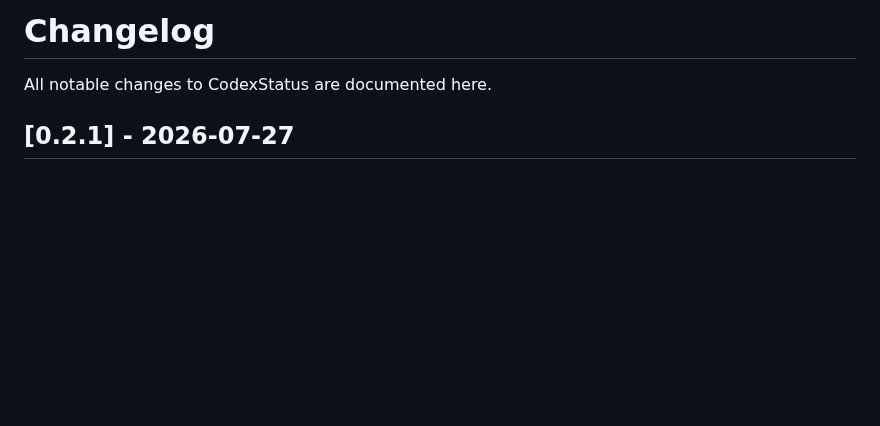
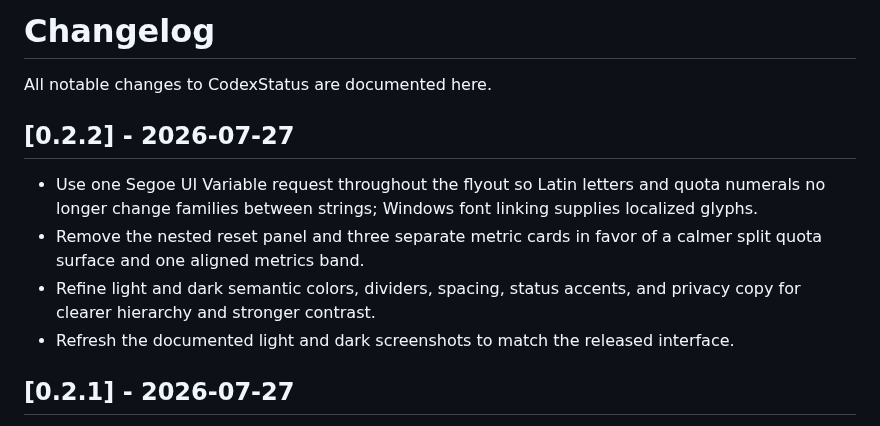
Before and after one commit to bagpipes625-cloud/codex-status, a Markdown page: CHANGELOG.md, the part around the change. Rendered like a GitHub page; blank space fills up the shorter version.

Commit message:
feat: refine native quota flyout

```diff
--- a/CHANGELOG.md
+++ b/CHANGELOG.md
@@ -1,6 +1,13 @@
 # Changelog
 
 All notable changes to CodexStatus are documented here.
+
+## [0.2.2] - 2026-07-27
+
+- Use one Segoe UI Variable request throughout the flyout so Latin letters and quota numerals no longer change families between strings; Windows font linking supplies localized glyphs.
+- Remove the nested reset panel and three separate metric cards in favor of a calmer split quota surface and one aligned metrics band.
+- Refine light and dark semantic colors, dividers, spacing, status accents, and privacy copy for clearer hierarchy and stronger contrast.
+- Refresh the documented light and dark screenshots to match the released interface.
 
 ## [0.2.1] - 2026-07-27
 
```
Also changed, not shown: README.md (+1 -1 lines), README.zh-CN.md (+1 -1 lines), assets/screenshots/codexstatus-dark.png, assets/screenshots/codexstatus-light.png, 4 other files.
